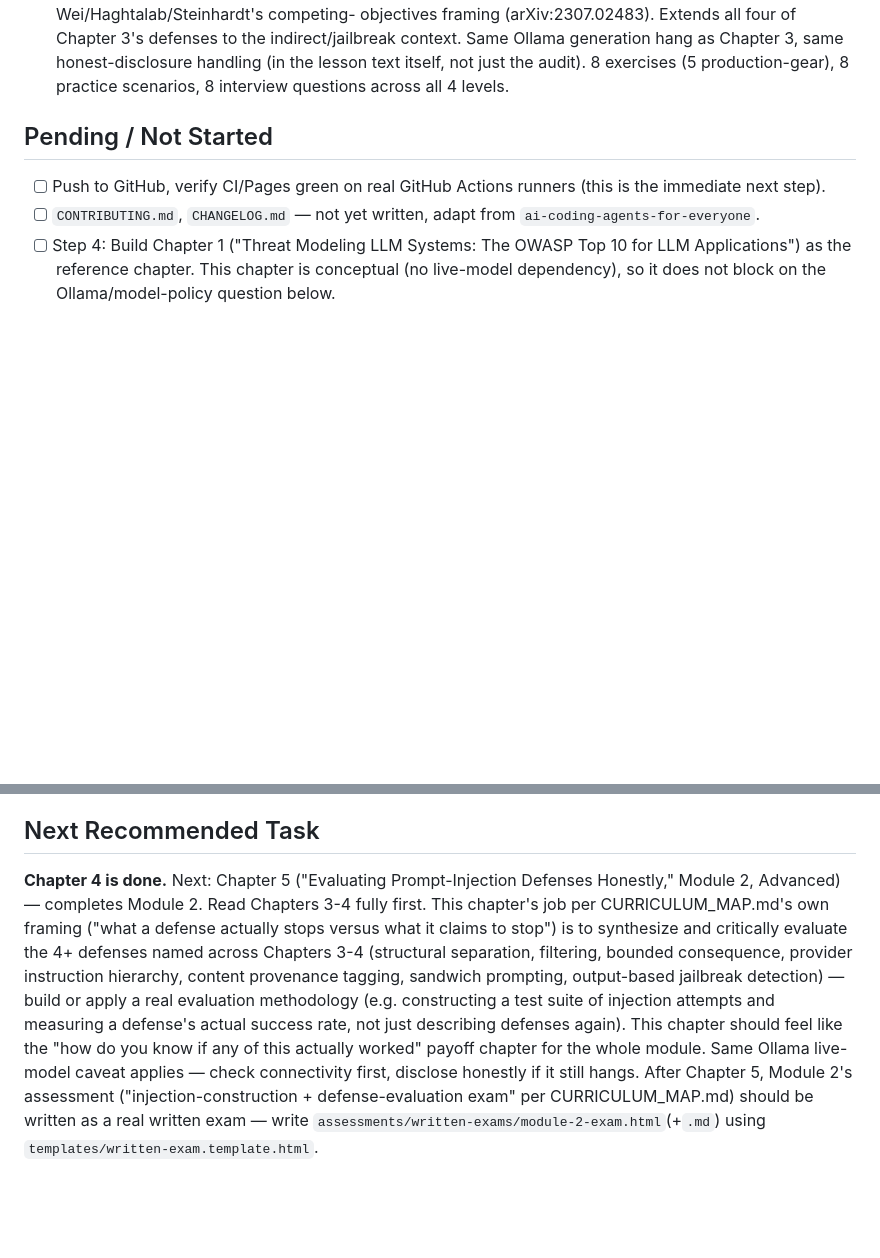
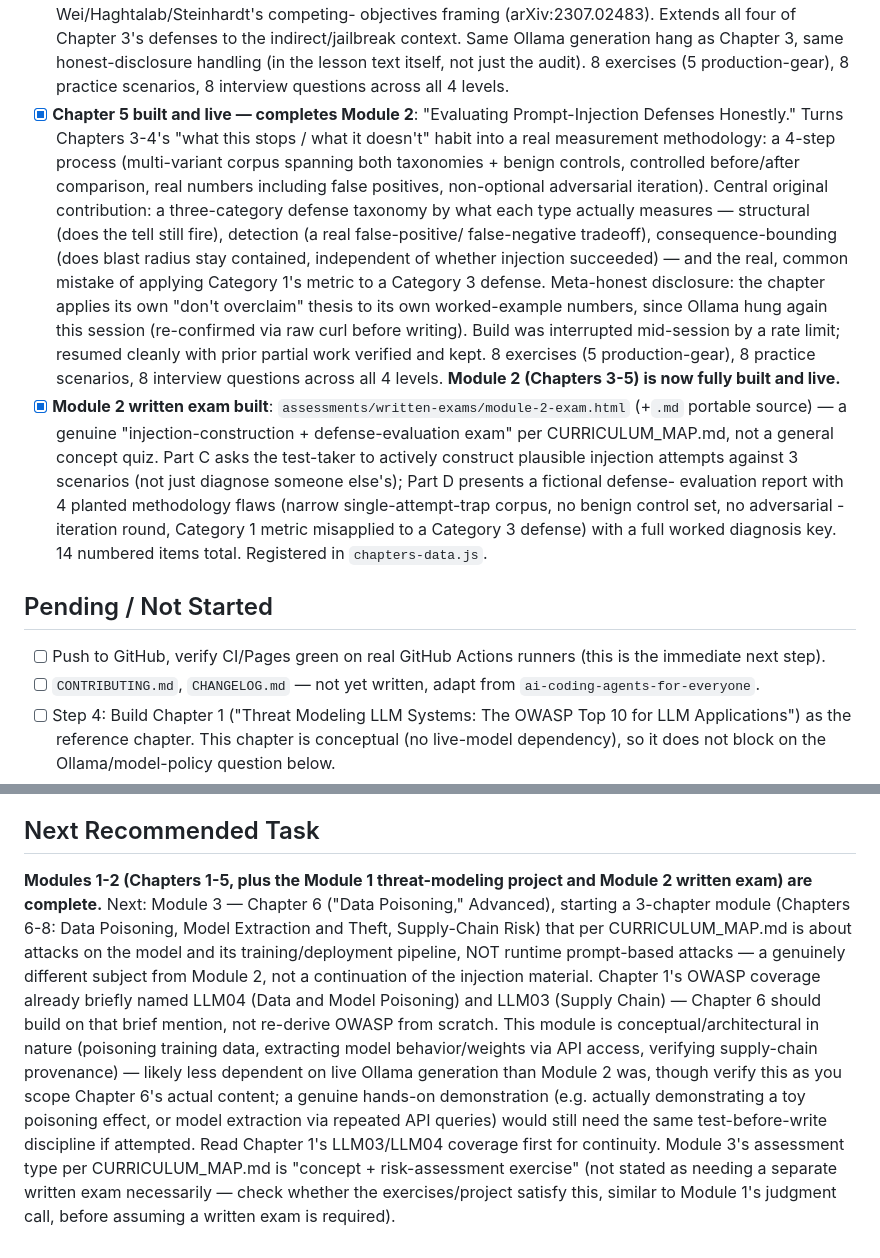
Before and after one commit to TechNaom/ai-security-for-everyone, a Markdown page: PROJECT_STATE.md, 2 parts joined by grey strips. GitHub-like rendering; blank space fills up the shorter version.

Commit message:
Update PROJECT_STATE.md and AI_HANDOFF.md for Module 2 completion
Documents Chapter 5 and the Module 2 exam completing Module 2.
Repoints "current task" at Chapter 6, which starts Module 3 -- a
genuinely different subject (model/pipeline attacks, not runtime
prompt attacks) that shouldn't inherit Module 2's framing uncritically.

Co-Authored-By: Claude Sonnet 5 <noreply@anthropic.com>

```diff
--- a/PROJECT_STATE.md
+++ b/PROJECT_STATE.md
@@ -164,6 +164,37 @@ original content only).
       handling (in the lesson text itself, not just the audit). 8
       exercises (5 production-gear), 8 practice scenarios, 8 interview
       questions across all 4 levels.
+- [x] **Chapter 5 built and live — completes Module 2**: "Evaluating
+      Prompt-Injection Defenses Honestly." Turns Chapters 3-4's "what
+      this stops / what it doesn't" habit into a real measurement
+      methodology: a 4-step process (multi-variant corpus spanning both
+      taxonomies + benign controls, controlled before/after comparison,
+      real numbers including false positives, non-optional adversarial
+      iteration). Central original contribution: a three-category
+      defense taxonomy by what each type actually measures — structural
+      (does the tell still fire), detection (a real false-positive/
+      false-negative tradeoff), consequence-bounding (does blast radius
+      stay contained, independent of whether injection succeeded) —
+      and the real, common mistake of applying Category 1's metric to
+      a Category 3 defense. Meta-honest disclosure: the chapter applies
+      its own "don't overclaim" thesis to its own worked-example
+      numbers, since Ollama hung again this session (re-confirmed via
+      raw curl before writing). Build was interrupted mid-session by a
+      rate limit; resumed cleanly with prior partial work verified and
+      kept. 8 exercises (5 production-gear), 8 practice scenarios, 8
+      interview questions across all 4 levels.
+      **Module 2 (Chapters 3-5) is now fully built and live.**
+- [x] **Module 2 written exam built**: `assessments/written-exams/module-2-exam.html`
+      (+`.md` portable source) — a genuine "injection-construction +
+      defense-evaluation exam" per CURRICULUM_MAP.md, not a general
+      concept quiz. Part C asks the test-taker to actively construct
+      plausible injection attempts against 3 scenarios (not just
+      diagnose someone else's); Part D presents a fictional defense-
+      evaluation report with 4 planted methodology flaws (narrow
+      single-attempt-trap corpus, no benign control set, no adversarial
+      -iteration round, Category 1 metric misapplied to a Category 3
+      defense) with a full worked diagnosis key. 14 numbered items
+      total. Registered in `chapters-data.js`.
 
 ## Pending / Not Started
 
@@ -218,21 +249,26 @@ writing).
 
 ## Next Recommended Task
 
-**Chapter 4 is done.** Next: Chapter 5 ("Evaluating Prompt-Injection
-Defenses Honestly," Module 2, Advanced) — completes Module 2. Read
-Chapters 3-4 fully first. This chapter's job per CURRICULUM_MAP.md's
-own framing ("what a defense actually stops versus what it claims to
-stop") is to synthesize and critically evaluate the 4+ defenses named
-across Chapters 3-4 (structural separation, filtering, bounded
-consequence, provider instruction hierarchy, content provenance
-tagging, sandwich prompting, output-based jailbreak detection) — build
-or apply a real evaluation methodology (e.g. constructing a test suite
-of injection attempts and measuring a defense's actual success rate,
-not just describing defenses again). This chapter should feel like the
-"how do you know if any of this actually worked" payoff chapter for
-the whole module. Same Ollama live-model caveat applies — check
-connectivity first, disclose honestly if it still hangs. After Chapter
-5, Module 2's assessment ("injection-construction + defense-evaluation
-exam" per CURRICULUM_MAP.md) should be written as a real written exam
-— write `assessments/written-exams/module-2-exam.html`(+`.md`) using
-`templates/written-exam.template.html`.
+**Modules 1-2 (Chapters 1-5, plus the Module 1 threat-modeling
+project and Module 2 written exam) are complete.** Next: Module 3 —
+Chapter 6 ("Data Poisoning," Advanced), starting a 3-chapter module
+(Chapters 6-8: Data Poisoning, Model Extraction and Theft, Supply-Chain
+Risk) that per CURRICULUM_MAP.md is about attacks on the model and its
+training/deployment pipeline, NOT runtime prompt-based attacks — a
+genuinely different subject from Module 2, not a continuation of the
+injection material. Chapter 1's OWASP coverage already briefly named
+LLM04 (Data and Model Poisoning) and LLM03 (Supply Chain) — Chapter 6
+should build on that brief mention, not re-derive OWASP from scratch.
+This module is conceptual/architectural in nature (poisoning training
+data, extracting model behavior/weights via API access, verifying
+supply-chain provenance) — likely less dependent on live Ollama
+generation than Module 2 was, though verify this as you scope Chapter
+6's actual content; a genuine hands-on demonstration (e.g. actually
+demonstrating a toy poisoning effect, or model extraction via repeated
+API queries) would still need the same test-before-write discipline if
+attempted. Read Chapter 1's LLM03/LLM04 coverage first for continuity.
+Module 3's assessment type per CURRICULUM_MAP.md is "concept +
+risk-assessment exercise" (not stated as needing a separate written
+exam necessarily — check whether the exercises/project satisfy this,
+similar to Module 1's judgment call, before assuming a written exam is
+required).
```
Also changed, not shown: AI_HANDOFF.md (+21 -22 lines).
